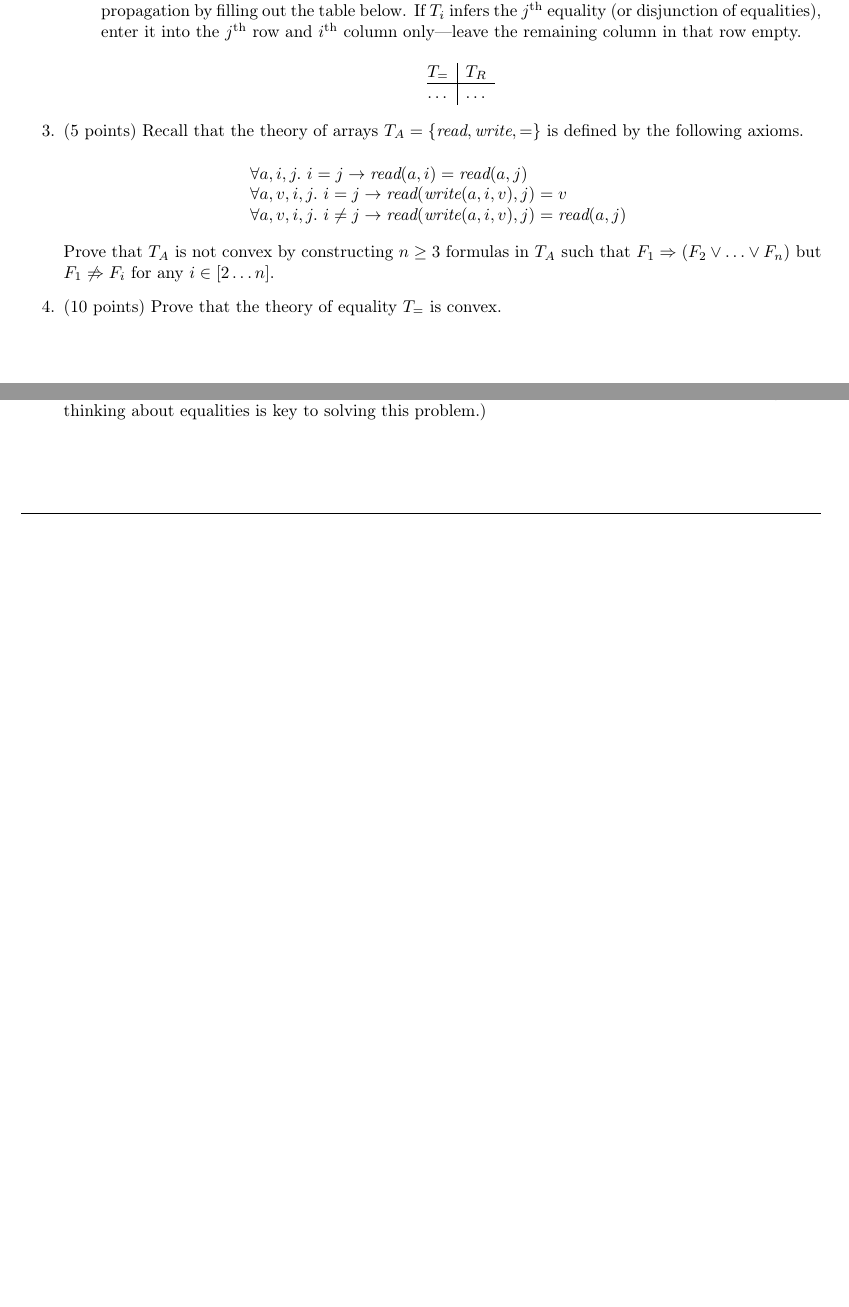
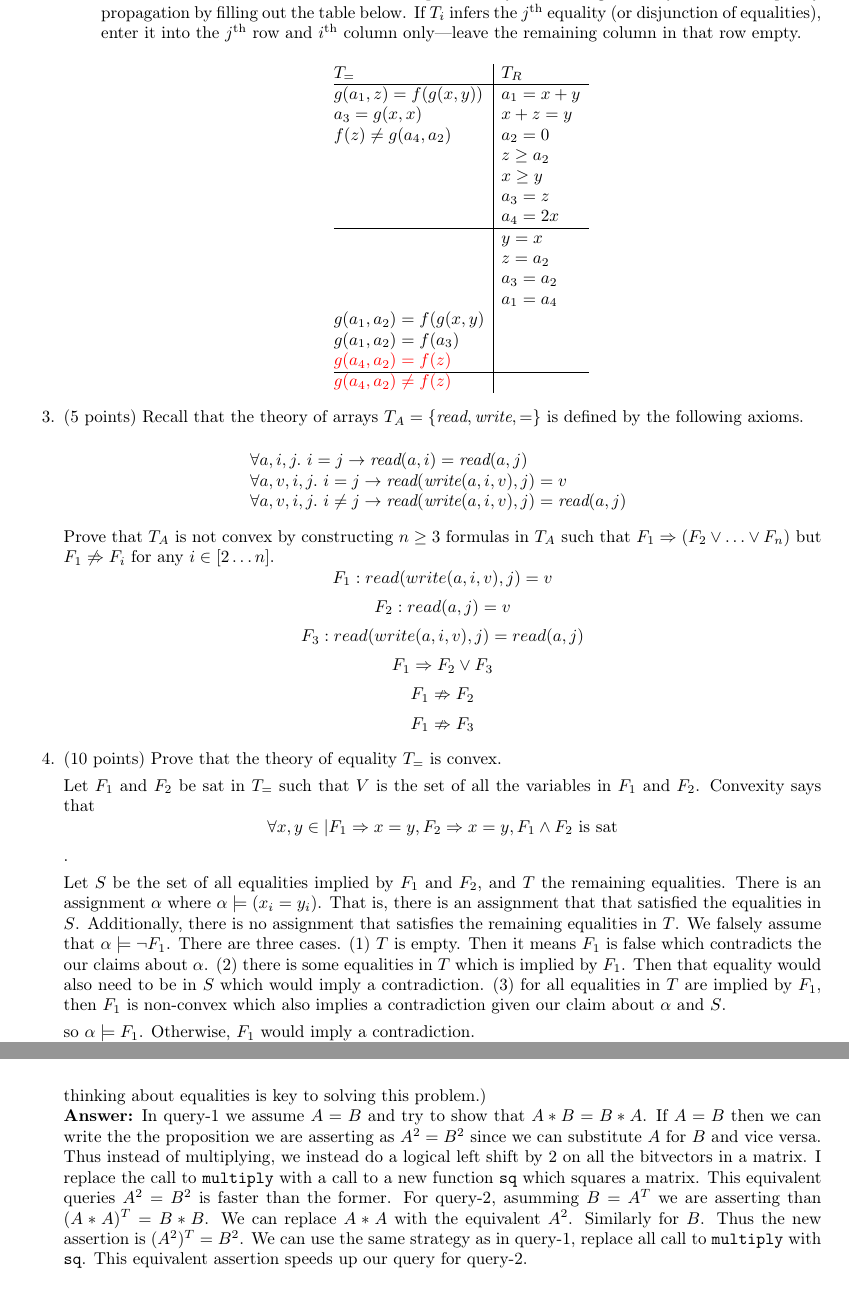
Before and after one commit to innoobijr/507-hw, a LaTeX problem sheet (hw2/tex/hw2.tex): two parts of pages 1 and 3 of 4 before the commit and two parts of pages 2 and 5 of 5 after it, joined at a grey line, cut so that both start at the same text, the shorter picture padded with empty space. Compiled offline with pdfLaTeX.

Commit message:
most things for the tex file are in

```diff
--- a/hw2/tex/hw2.tex
+++ b/hw2/tex/hw2.tex
@@ -1,5 +1,5 @@
 \documentclass{handout}
-
+\usepackage{xcolor}
 \include{preamble}
 
 \HW{2}
@@ -69,8 +90,22 @@ only---leave the remaining column in that row empty.
 
 \[
 \begin{array}{@{}l|l}
-T_= & T_R\\ \hline
-\ldots & \ldots \\
+T_=           & T_R\\ \hline
+ g(a_1,z) = f(g(x,y))& a_1 = x + y \\
+ a_3 = g(x,x) & x + z = y \\
+ f(z) \neq g(a_4,a_2)& a_2 = 0 \\
+ & z \geq a_2 \\
+ & x \geq y\\
+ & a_3 = z\\
+ & a_4 = 2x\\ \hline
+ & y = x \\
+ & z = a_2\\
+ & a_3 = a_2\\
+ & a_1 = a_4\\
+ g(a_1, a_2) = f(g(x, y)& \\
+ g(a_1, a_2) = f(a_3)& \\
+ \textcolor{red}{g(a_4, a_2) = f(z)}& \\ \hline
+ \textcolor{red}{g(a_4, a_2) \neq f(z)}& \\
 \end{array}
 \]
 
@@ -91,14 +126,25 @@ T_= & T_R\\ \hline
 Prove that $T_A$ is not convex by constructing $n\geq 3$ formulas in $T_A$ such
 that $F_1 \Rightarrow (F_2 \vee\ldots \vee F_n)$ but $F_1 \not\Rightarrow F_i$
 for any $i \in [2\ldots n]$.
-
-
+\[F_1 : read(write(a, i, v), j) = v\]
+\[F_2 : read(a, j) = v\]
+\[F_3 : read(write(a,i,v), j) = read(a, j)\]
+\[ F_1 \Rightarrow F_2 \vee F_3\]
+\[ F_1 \nRightarrow F_2 \]
+\[ F_1 \nRightarrow F_3 \]
 
 
 \item (10 points) \label{prob:smt:last} Prove that the theory of equality $T_=$
 is convex.
 
+Let $F_1$ and $F_2$ be sat in $T_{=}$ such that $V$ is the set of all the variables in $F_1$ and $F_2$. Convexity says that \[ \forall x, y \in | F_1 \Rightarrow x=y, F_2 \Rightarrow x=y,  F_1 \wedge F_2 \text{ is sat} \].
 
+Let $S$ be the set of all equalities implied by $F_1$ and $F_2$, and $T$ the remaining equalities. There is an assignment $\alpha$ where $\alpha \models (x_i=y_i)$. That is, there is an assignment that that satisfied the equalities in $S$. Additionally, there is no assignment that satisfies the remaining equalities in $T$. We falsely assume that $\alpha \models \neg F_1$. There are three cases.
+(1) $T$ is empty. Then it means $F_1$ is false which contradicts the our claims about $\alpha$.
+(2) there is some equalities in $T$ which is implied by $F_1$. Then that equality would also need to be in $S$ which would imply a contradiction.
+(3) for all equalities in $T$ are implied by $F_1$, then $F_1$ is non-convex which also implies a contradiction given our claim about $\alpha$ and $S$.
+
+so $\alpha \models F_1$. Otherwise, $F_1$ would imply a contradiction.
 
 
 
@@ -276,7 +325,9 @@ uninterpreted functions, but you are allowed to rewrite each query to solve an
 achieve the same level of performance as in Problem \ref{prob:uf:first}, and
 briefly argue why your rewriting strategy results in equivalent verification
 problems. (\textbf{Hint:}  thinking about equalities is key to solving this
-problem.)
+problem.)\\
+\textbf{Answer:}
+In query-1 we assume $A = B$ and try to show that $A * B = B * A$. If $A = B$ then we can write the the proposition we are asserting as $ A^2 = B^2$ since we can substitute $A$ for $B$ and vice versa. Thus instead of multiplying, we instead do a logical left shift by 2 on all the bitvectors in a matrix. I replace the call to $\mathtt{multiply}$ with a call to a new function $\mathtt{sq}$ which squares a matrix. This equivalent queries $A^2 = B^2$ is faster than the former. For query-2, asumming $B = A^T$ we are asserting than $(A*A)^T = B * B$. We can replace $A*A$ with the equivalent $A^2$. Similarly for $B$. Thus the new assertion is $(A^2)^T = B^2$. We can use the same strategy as in query-1, replace all call to $\mathtt{multiply}$ with $\mathtt{sq}$. This equivalent assertion speeds up our query for query-2.
 
 
 
```
Also changed, not shown: hw2/tex/hw2.tex (28 more changed lines).
